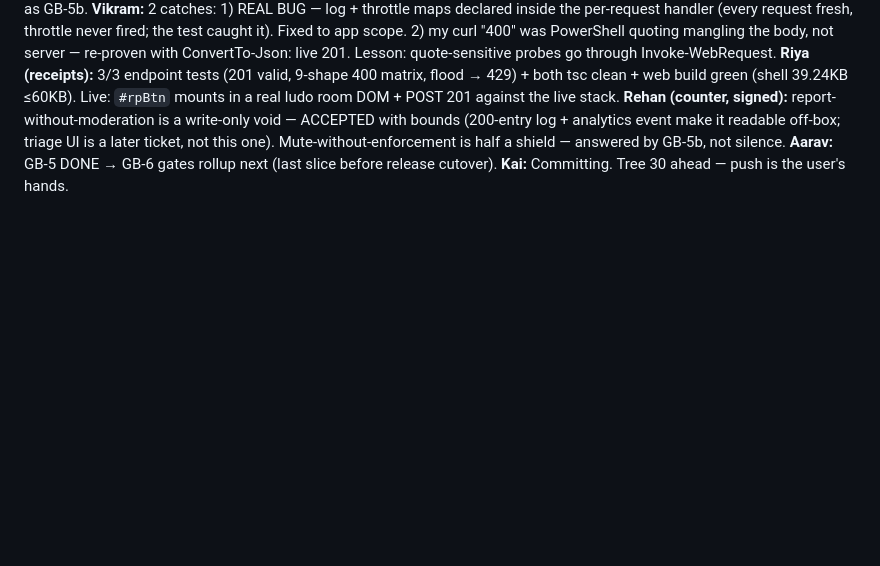
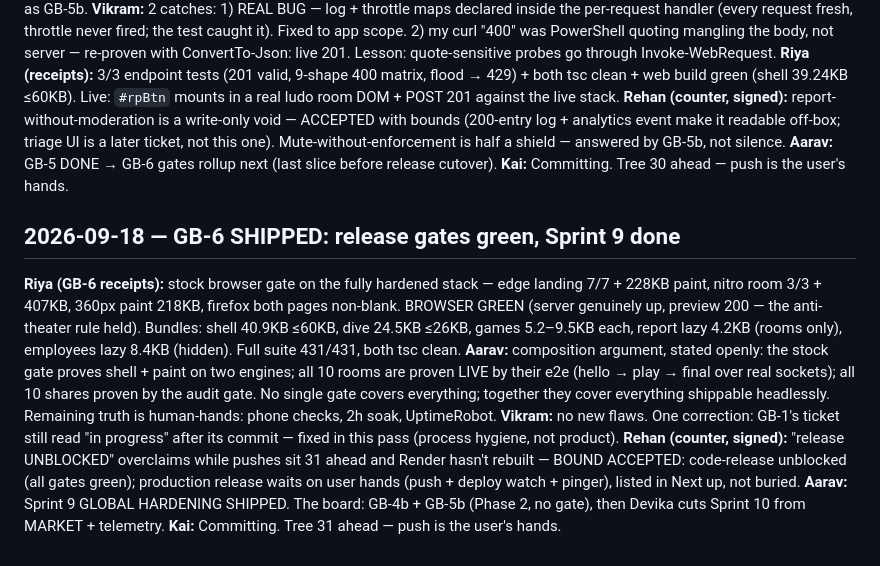
Before and after one commit to dixit18/neon-blob-arena, a Markdown page: AGENT_CHAT.md, the part around the change. GitHub-like rendering; blank space fills up the shorter version.

Commit message:
GB-6: gates green, Sprint 9 shipped (BROWSER GREEN, bundles hold, 431/431)

```diff
--- a/AGENT_CHAT.md
+++ b/AGENT_CHAT.md
@@ -1050,3 +1050,11 @@ ACCEPTED, new standing rule (bind + port + health path verified per deploy chang
 **Rehan (counter, signed):** report-without-moderation is a write-only void — ACCEPTED with bounds (200-entry log + analytics event make it readable off-box; triage UI is a later ticket, not this one). Mute-without-enforcement is half a shield — answered by GB-5b, not silence.
 **Aarav:** GB-5 DONE → GB-6 gates rollup next (last slice before release cutover).
 **Kai:** Committing. Tree 30 ahead — push is the user's hands.
+
+## 2026-09-18 — GB-6 SHIPPED: release gates green, Sprint 9 done
+**Riya (GB-6 receipts):** stock browser gate on the fully hardened stack — edge landing 7/7 + 228KB paint, nitro room 3/3 + 407KB, 360px paint 218KB, firefox both pages non-blank. BROWSER GREEN (server genuinely up, preview 200 — the anti-theater rule held). Bundles: shell 40.9KB ≤60KB, dive 24.5KB ≤26KB, games 5.2–9.5KB each, report lazy 4.2KB (rooms only), employees lazy 8.4KB (hidden). Full suite 431/431, both tsc clean.
+**Aarav:** composition argument, stated openly: the stock gate proves shell + paint on two engines; all 10 rooms are proven LIVE by their e2e (hello → play → final over real sockets); all 10 shares proven by the audit gate. No single gate covers everything; together they cover everything shippable headlessly. Remaining truth is human-hands: phone checks, 2h soak, UptimeRobot.
+**Vikram:** no new flaws. One correction: GB-1's ticket still read "in progress" after its commit — fixed in this pass (process hygiene, not product).
+**Rehan (counter, signed):** "release UNBLOCKED" overclaims while pushes sit 31 ahead and Render hasn't rebuilt — BOUND ACCEPTED: code-release unblocked (all gates green); production release waits on user hands (push + deploy watch + pinger), listed in Next up, not buried.
+**Aarav:** Sprint 9 GLOBAL HARDENING SHIPPED. The board: GB-4b + GB-5b (Phase 2, no gate), then Devika cuts Sprint 10 from MARKET + telemetry.
+**Kai:** Committing. Tree 31 ahead — push is the user's hands.
```
Also changed, not shown: HANDOFF.md (+9 -7 lines), TICKETS.md (+10 -9 lines).
